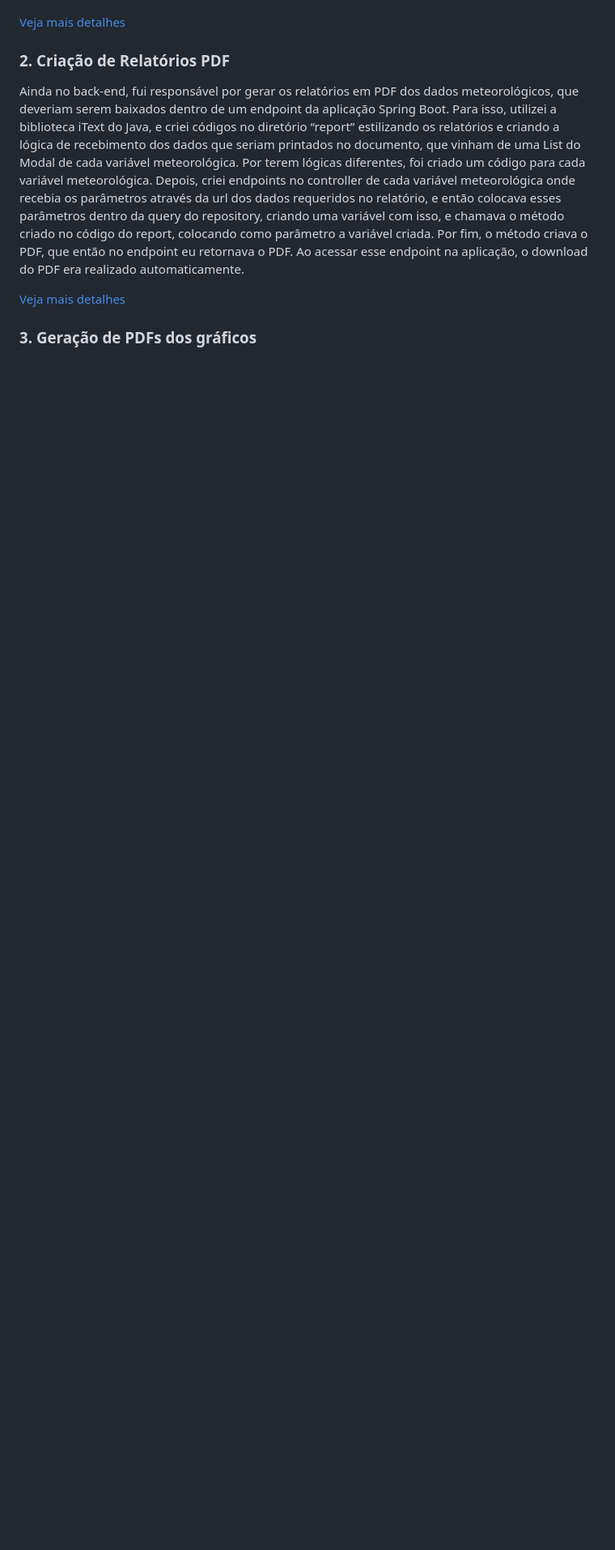
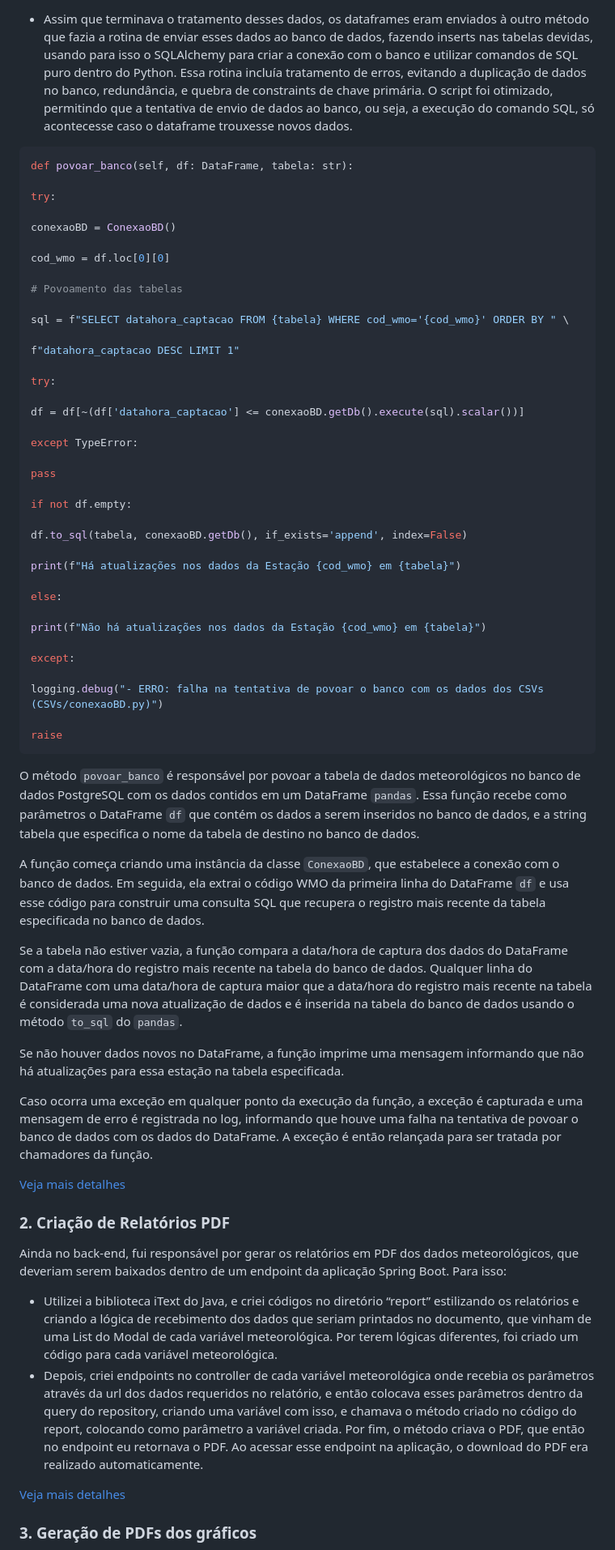
Before and after one commit to SoSoJigsaw/bertoti, a Markdown page: Metodologia/README.md, the part around one of its changes. Shown at 81% size. GitHub-like rendering; blank space fills up the shorter version.

````diff
--- a/Metodologia/README.md
+++ b/Metodologia/README.md
@@ -99,9 +157,64 @@ No back-end, fui responsável por criar um script no Python que recebia os dados
+- Assim que terminava o tratamento desses dados, os dataframes eram enviados à outro método que fazia a rotina de enviar esses dados ao banco de dados, fazendo inserts nas tabelas devidas, usando para isso o SQLAlchemy para criar a conexão com o banco e utilizar comandos de SQL puro dentro do Python. Essa rotina incluía tratamento de erros, evitando a duplicação de dados no banco, redundância, e quebra de constraints de chave primária. O script foi otimizado, permitindo que a tentativa de envio de dados ao banco, ou seja, a execução do comando SQL, só acontecesse caso o dataframe trouxesse novos dados.
+
+```python
+def povoar_banco(self, df: DataFrame, tabela: str):
+
+try:
+
+conexaoBD = ConexaoBD()
+
+cod_wmo = df.loc[0][0]
+
+# Povoamento das tabelas
+
+sql = f"SELECT datahora_captacao FROM {tabela} WHERE cod_wmo='{cod_wmo}' ORDER BY " \
+
+f"datahora_captacao DESC LIMIT 1"
+
+try:
+
+df = df[~(df['datahora_captacao'] <= conexaoBD.getDb().execute(sql).scalar())]
+
+except TypeError:
+
+pass
+
+if not df.empty:
+
+df.to_sql(tabela, conexaoBD.getDb(), if_exists='append', index=False)
+
+print(f"Há atualizações nos dados da Estação {cod_wmo} em {tabela}")
+
+else:
+
+print(f"Não há atualizações nos dados da Estação {cod_wmo} em {tabela}")
+
+except:
+
+logging.debug("- ERRO: falha na tentativa de povoar o banco com os dados dos CSVs (CSVs/conexaoBD.py)")
+
+raise
+```
+
+O método `povoar_banco` é responsável por povoar a tabela de dados meteorológicos no banco de dados PostgreSQL com os dados contidos em um DataFrame `pandas`. Essa função recebe como parâmetros o DataFrame `df` que contém os dados a serem inseridos no banco de dados, e a string tabela que especifica o nome da tabela de destino no banco de dados.
+
+A função começa criando uma instância da classe `ConexaoBD`, que estabelece a conexão com o banco de dados. Em seguida, ela extrai o código WMO da primeira linha do DataFrame `df` e usa esse código para construir uma consulta SQL que recupera o registro mais recente da tabela especificada no banco de dados.
+
+Se a tabela não estiver vazia, a função compara a data/hora de captura dos dados do DataFrame com a data/hora do registro mais recente na tabela do banco de dados. Qualquer linha do DataFrame com uma data/hora de captura maior que a data/hora do registro mais recente na tabela é considerada uma nova atualização de dados e é inserida na tabela do banco de dados usando o método `to_sql` do `pandas`.
+
+Se não houver dados novos no DataFrame, a função imprime uma mensagem informando que não há atualizações para essa estação na tabela especificada.
+
+Caso ocorra uma exceção em qualquer ponto da execução da função, a exceção é capturada e uma mensagem de erro é registrada no log, informando que houve uma falha na tentativa de povoar o banco de dados com os dados do DataFrame. A exceção é então relançada para ser tratada por chamadores da função.
+
+
 
 [Veja mais detalhes](https://github.com/SoSoJigsaw/bertoti/blob/main/Metodologia/Detalhes%20das%20Contribui%C3%A7%C3%B5es/ScriptDeAutomacao.md)
 
 
 ### 2. Criação de Relatórios PDF
-Ainda no back-end, fui responsável por gerar os relatórios em PDF dos dados meteorológicos, que deveriam serem baixados dentro de um endpoint da aplicação Spring Boot. Para isso, utilizei a biblioteca iText do Java, e criei códigos no diretório “report” estilizando os relatórios e criando a lógica de recebimento dos dados que seriam printados no documento, que vinham de uma List do Modal de cada variável meteorológica. Por terem lógicas diferentes, foi criado um código para cada variável meteorológica. Depois, criei endpoints no controller de cada variável meteorológica onde recebia os parâmetros através da url dos dados requeridos no relatório, e então colocava esses parâmetros dentro da query do repository, criando uma variável com isso, e chamava o método criado no código do report, colocando como parâmetro a variável criada. Por fim, o método criava o PDF, que então no endpoint eu retornava o PDF. Ao acessar esse endpoint na aplicação, o download do PDF era realizado automaticamente.
+Ainda no back-end, fui responsável por gerar os relatórios em PDF dos dados meteorológicos, que deveriam serem baixados dentro de um endpoint da aplicação Spring Boot. Para isso:
+- Utilizei a biblioteca iText do Java, e criei códigos no diretório “report” estilizando os relatórios e criando a lógica de recebimento dos dados que seriam printados no documento, que vinham de uma List do Modal de cada variável meteorológica. Por terem lógicas diferentes, foi criado um código para cada variável meteorológica.
+- Depois, criei endpoints no controller de cada variável meteorológica onde recebia os parâmetros através da url dos dados requeridos no relatório, e então colocava esses parâmetros dentro da query do repository, criando uma variável com isso, e chamava o método criado no código do report, colocando como parâmetro a variável criada. Por fim, o método criava o PDF, que então no endpoint eu retornava o PDF. Ao acessar esse endpoint na aplicação, o download do PDF era realizado automaticamente.
 
 [Veja mais detalhes](https://github.com/SoSoJigsaw/bertoti/blob/main/Metodologia/Detalhes%20das%20Contribui%C3%A7%C3%B5es/RelatoriosPDF.md)
 
````
Also changed, not shown: other parts of Metodologia/README.md (+61 -2 lines).
